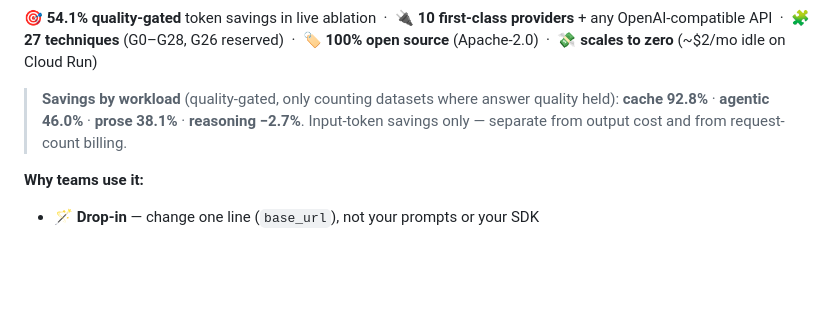
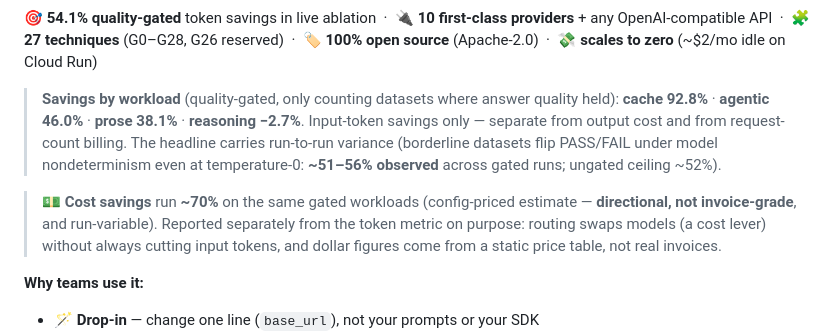
Before and after one commit to sumitdevgupto/TokenLean, a Markdown page: README.md, the part around the change. Rendered like a GitHub page; blank space fills up the shorter version.

Commit message:
docs: widen savings variance band + add hedged cost line
Keep the disciplined 54.1% quality-gated token headline, but reflect the fuller
run-to-run variance now observed (~51–56% across relative-gate runs) and add a
hedged, directional cost line (~70% config-priced, run-variable) — the robustly
positive cost is the outcome of the G06 cascade fixes (over-escalation guard +
tier1 tool forwarding). Docs-only.

Co-Authored-By: Claude Opus 4.8 (1M context) <noreply@anthropic.com>

```diff
--- a/README.md
+++ b/README.md
@@ -17,7 +17,9 @@
 
 🎯 **54.1% quality-gated** token savings in live ablation &nbsp;·&nbsp; 🔌 **10 first-class providers** + any OpenAI-compatible API &nbsp;·&nbsp; 🧩 **27 techniques** (G0–G28, G26 reserved) &nbsp;·&nbsp; 🏷️ **100% open source** (Apache-2.0) &nbsp;·&nbsp; 💸 **scales to zero** (~$2/mo idle on Cloud Run)
 
-> **Savings by workload** (quality-gated, only counting datasets where answer quality held): **cache 92.8%** · **agentic 46.0%** · **prose 38.1%** · **reasoning −2.7%**. Input-token savings only — separate from output cost and from request-count billing.
+> **Savings by workload** (quality-gated, only counting datasets where answer quality held): **cache 92.8%** · **agentic 46.0%** · **prose 38.1%** · **reasoning −2.7%**. Input-token savings only — separate from output cost and from request-count billing. The headline carries run-to-run variance (borderline datasets flip PASS/FAIL under model nondeterminism even at temperature-0: **~51–56% observed** across gated runs; ungated ceiling ~52%).
+
+> 💵 **Cost savings** run **~70%** on the same gated workloads (config-priced estimate — **directional, not invoice-grade**, and run-variable). Reported separately from the token metric on purpose: routing swaps models (a cost lever) without always cutting input tokens, and dollar figures come from a static price table, not real invoices.
 
 **Why teams use it:**
 - 🪄 **Drop-in** — change one line (`base_url`), not your prompts or your SDK
```
